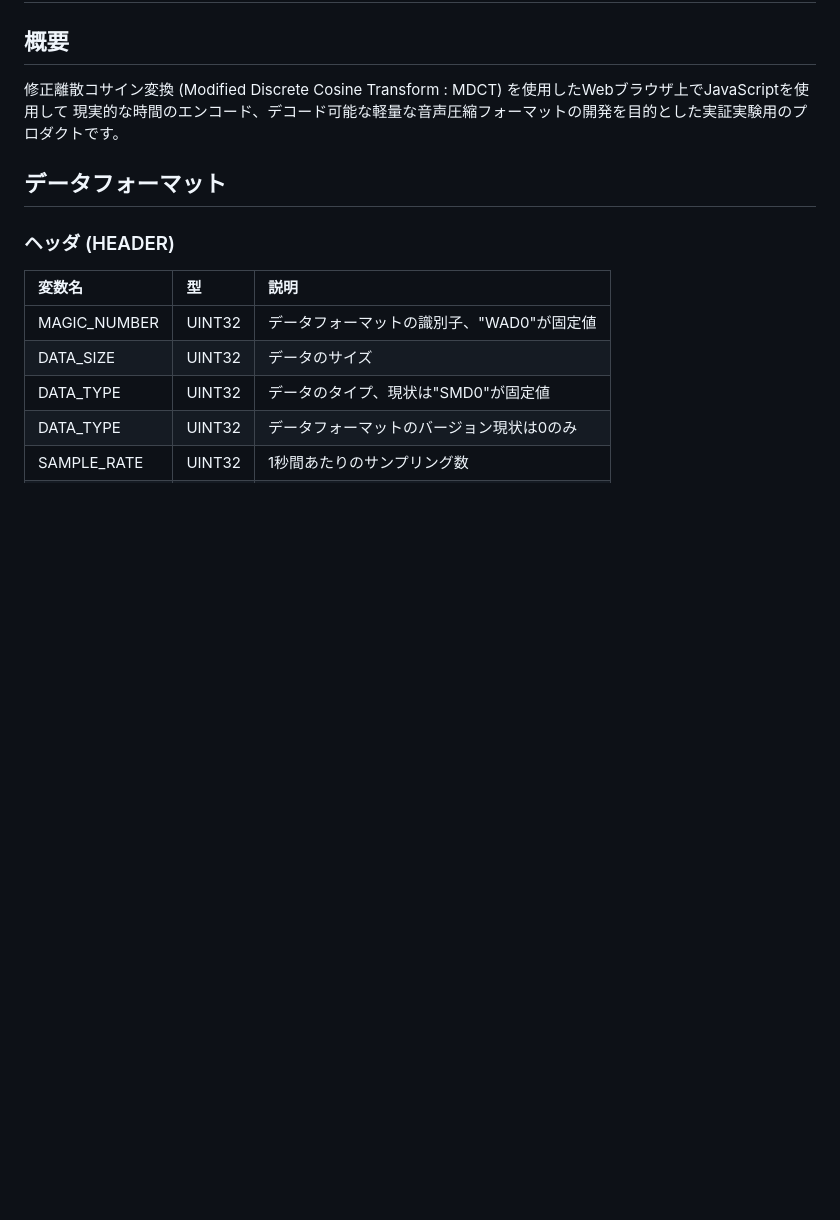
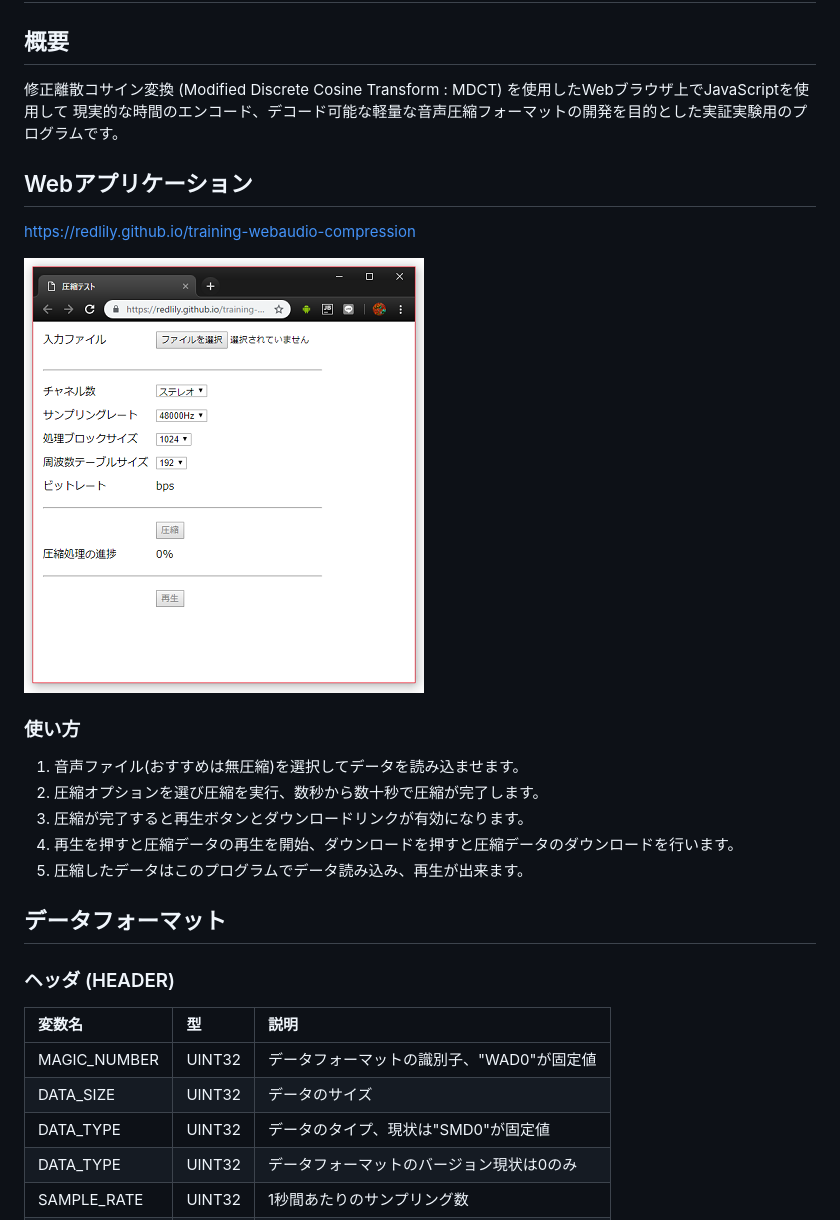
Before and after one commit to redlily/training-webaudio-compression, a Markdown page: README.md, the part around the change. Drawn GitHub-style; pictures changed too: ss.png (added); blank space fills up the shorter version.

```diff
--- a/README.md
+++ b/README.md
@@ -3,7 +3,21 @@
 ## 概要
 
 修正離散コサイン変換 (Modified Discrete Cosine Transform : MDCT) を使用したWebブラウザ上でJavaScriptを使用して
-現実的な時間のエンコード、デコード可能な軽量な音声圧縮フォーマットの開発を目的とした実証実験用のプロダクトです。
+現実的な時間のエンコード、デコード可能な軽量な音声圧縮フォーマットの開発を目的とした実証実験用のプログラムです。
+
+## Webアプリケーション
+
+https://redlily.github.io/training-webaudio-compression
+
+<img src="ss.png" />
+
+### 使い方
+
+1. 音声ファイル(おすすめは無圧縮)を選択してデータを読み込ませます。
+1. 圧縮オプションを選び圧縮を実行、数秒から数十秒で圧縮が完了します。
+1. 圧縮が完了すると再生ボタンとダウンロードリンクが有効になります。
+1. 再生を押すと圧縮データの再生を開始、ダウンロードを押すと圧縮データのダウンロードを行います。
+1. 圧縮したデータはこのプログラムでデータ読み込み、再生が出来ます。
 
 ## データフォーマット
 
```
